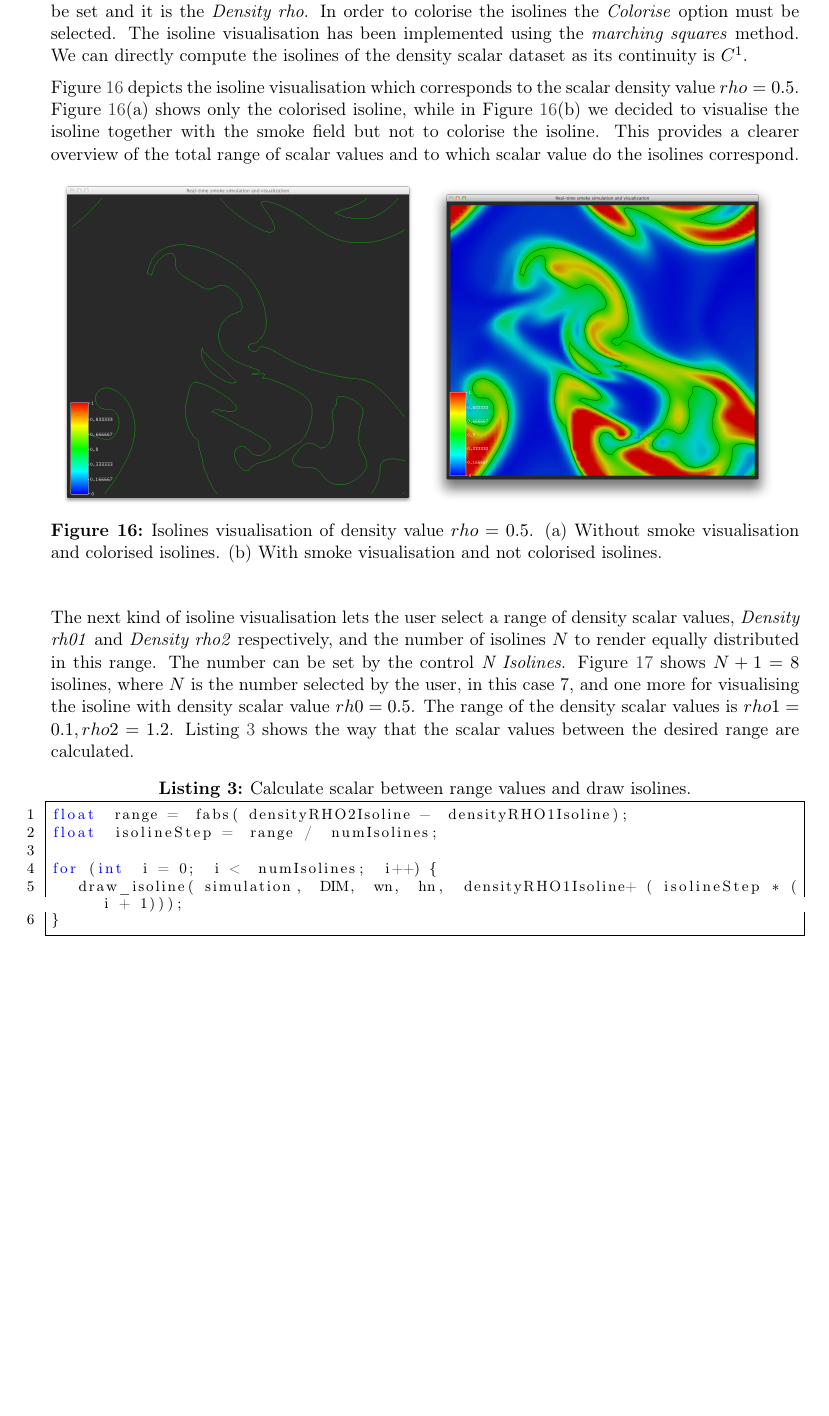
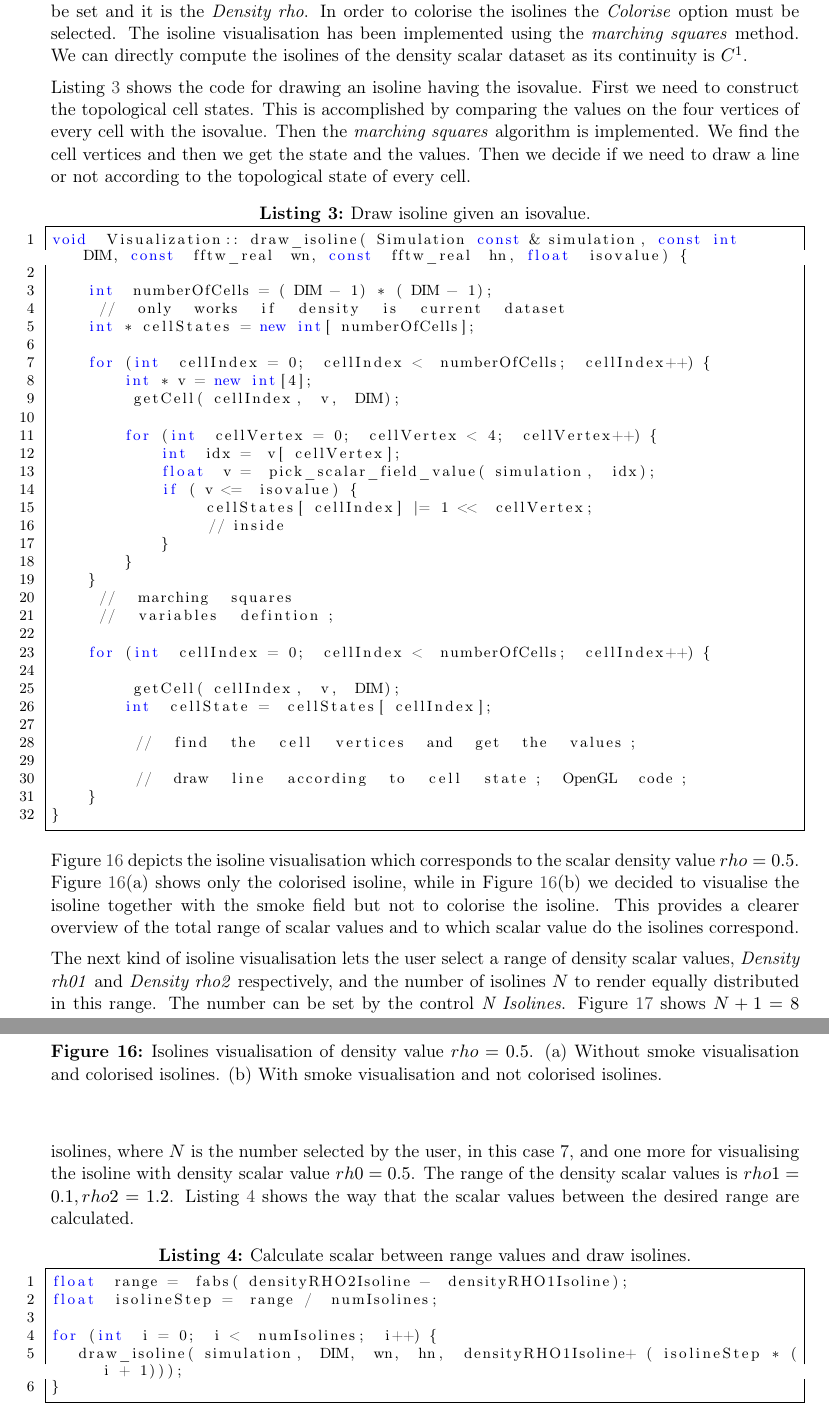
Before and after one commit to spirosikmd/inmsv-08, a LaTeX document (report/SciVis.tex, which reads report/contents/25_isolines.tex): part of page 18 of 31 before the commit and two parts of pages 18 and 19 of 32 after it, the two joined at a grey line, cut so that both start at the same text, the shorter picture padded with empty space. Compiled offline with pdfLaTeX.

Commit message:
isolines

```diff
--- a/report/contents/25_isolines.tex
+++ b/report/contents/25_isolines.tex
@@ -2,7 +2,42 @@
 
 The isolines can be visualised by selecting the option \emph{Isolines} from the \emph{Options} panel and they can be parameterised from the \emph{Contouring} panel. There are two kinds of isoline visualisations. First, the user can visualise isolines which corresponds to one particular scalar value which can be set and it is the \emph{Density rho}. In order to colorise the isolines the \emph{Colorise} option must be selected. The isoline visualisation has been implemented using the \emph{marching squares} method. We can directly compute the isolines of the density scalar dataset as its continuity is $C^1$.
 
-% implementation
+Listing~\ref{lst:drawIsovalue} shows the code for drawing an isoline having the isovalue. First we need to construct the topological cell states. This is accomplished by comparing the values on the four vertices of every cell with the isovalue. Then the \emph{marching squares} algorithm is implemented. We find the cell vertices and then we get the state and the values. Then we decide if we need to draw a line  or not according to the topological state of every cell.
+
+\begin{lstlisting}[language=C++,label=lst:drawIsovalue,caption={Draw isoline given an isovalue.}]
+void Visualization::draw_isoline(Simulation const &simulation, const int DIM, const fftw_real wn, const fftw_real hn, float isovalue) {
+
+    int numberOfCells = (DIM - 1) * (DIM - 1);
+    // only works if density is current dataset
+    int *cellStates = new int[numberOfCells];
+
+    for (int cellIndex = 0; cellIndex < numberOfCells; cellIndex++) {
+        int *v = new int[4];
+        getCell(cellIndex, v, DIM);
+
+        for (int cellVertex = 0; cellVertex < 4; cellVertex++) {
+            int idx = v[cellVertex];
+            float v = pick_scalar_field_value(simulation, idx);
+            if (v <= isovalue) {
+                cellStates[cellIndex] |= 1 << cellVertex;
+                //inside
+            }
+        }
+    }
+    // marching squares
+    // variables defintion;
+
+    for (int cellIndex = 0; cellIndex < numberOfCells; cellIndex++) {
+
+        getCell(cellIndex, v, DIM);
+        int cellState = cellStates[cellIndex];
+
+        // find the cell vertices and get the values;
+
+        // draw line according to cell state; OpenGL code;
+    }
+}
+\end{lstlisting}
 
 Figure~\ref{fig:isoline} depicts the isoline visualisation which corresponds to the scalar density value $rho = 0.5$. Figure~\ref{fig:isoline}(a) shows only the colorised isoline, while in Figure~\ref{fig:isoline}(b) we decided to visualise the isoline together with the smoke field but not to colorise the isoline. This provides a clearer overview of the total range of scalar values and to which scalar value do the isolines correspond.
 
```
